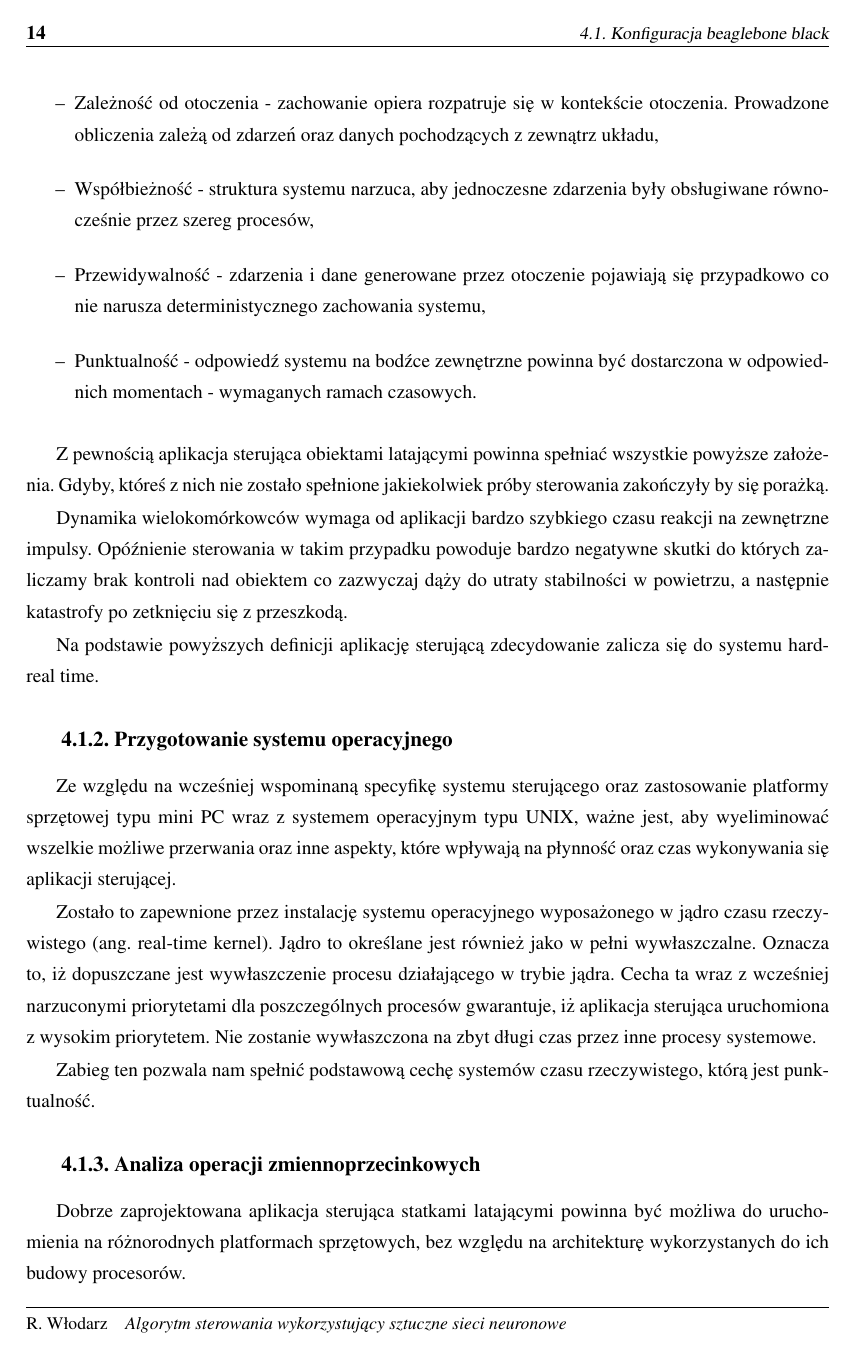
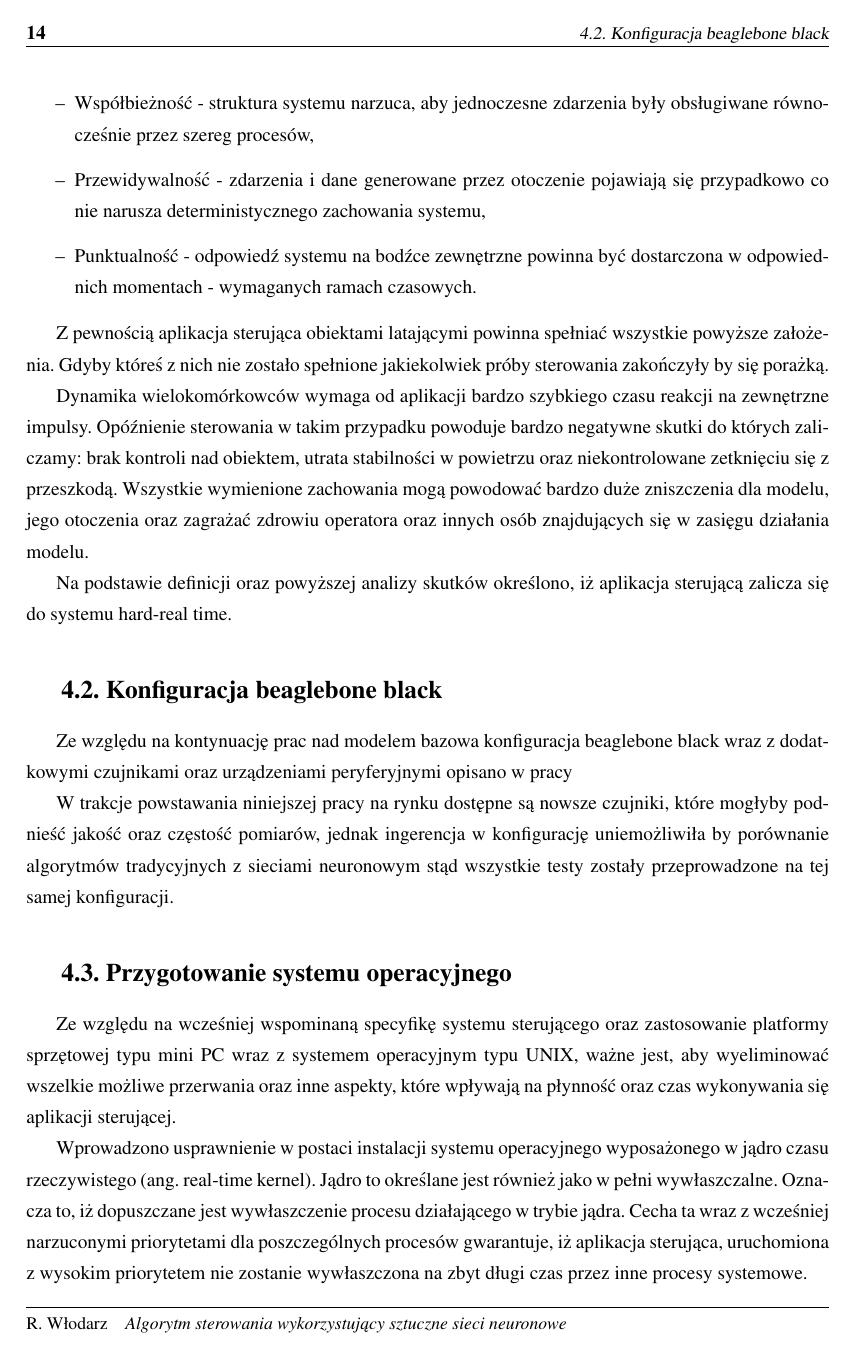
Before and after one commit to rwlodarz/mgr-latex, a LaTeX thesis (praca.tex, which reads rozdzial4.tex): page 14 of 21. Compiled offline with pdfLaTeX.

Commit message:
Additional text to chapter 4

```diff
--- a/rozdzial4.tex
+++ b/rozdzial4.tex
@@ -30,21 +31,30 @@ Bez względu na to do której grupy systemów zalicza się aplikację musi ona c
 	\item Punktualność - odpowiedź systemu na bodźce zewnętrzne powinna być dostarczona w odpowiednich momentach - wymaganych ramach czasowych.
 \end{itemize}
 
-Z pewnością aplikacja sterująca obiektami latającymi powinna spełniać wszystkie powyższe założenia. Gdyby, któreś z nich nie zostało spełnione jakiekolwiek próby sterowania zakończyły by się porażką.
+Z pewnością aplikacja sterująca obiektami latającymi powinna spełniać wszystkie powyższe założenia. Gdyby któreś z nich nie zostało spełnione jakiekolwiek próby sterowania zakończyły by się porażką.
 
-Dynamika wielokomórkowców wymaga od aplikacji bardzo szybkiego czasu reakcji na zewnętrzne impulsy. Opóźnienie sterowania w takim przypadku powoduje bardzo negatywne skutki do których zaliczamy brak kontroli nad obiektem co zazwyczaj dąży do utraty stabilności w powietrzu, a następnie katastrofy po zetknięciu się z przeszkodą.
+Dynamika wielokomórkowców wymaga od aplikacji bardzo szybkiego czasu reakcji na zewnętrzne impulsy. Opóźnienie sterowania w takim przypadku powoduje bardzo negatywne skutki do których zaliczamy: brak kontroli nad obiektem, utrata stabilności w powietrzu oraz niekontrolowane zetknięciu się z przeszkodą. Wszystkie wymienione zachowania mogą powodować bardzo duże zniszczenia dla modelu, jego otoczenia oraz zagrażać zdrowiu operatora oraz innych osób znajdujących się w zasięgu działania modelu.
 
-Na podstawie powyższych definicji aplikację sterującą zdecydowanie zalicza się do systemu hard-real time.
+Na podstawie definicji oraz powyższej analizy skutków określono, iż aplikacja sterującą zalicza się do systemu hard-real time.
 
 
-\subsection{Przygotowanie systemu operacyjnego}
+
+
+\section{Konfiguracja beaglebone black}
+Ze względu na kontynuację prac nad modelem bazowa konfiguracja beaglebone black wraz z dodatkowymi czujnikami oraz urządzeniami peryferyjnymi opisano w pracy
+% TODO: inz Rwlodarz JZrebiec.
+
+W trakcje powstawania niniejszej pracy na rynku dostępne są nowsze czujniki, które mogłyby podnieść jakość oraz częstość pomiarów, jednak ingerencja w konfigurację uniemożliwiła by porównanie algorytmów tradycyjnych z sieciami neuronowym stąd wszystkie testy zostały przeprowadzone na tej samej konfiguracji.
+
+
+
+
+\section{Przygotowanie systemu operacyjnego}
 Ze względu na wcześniej wspominaną specyfikę systemu sterującego oraz zastosowanie platformy sprzętowej typu mini PC wraz z systemem operacyjnym typu UNIX, ważne jest, aby wyeliminować wszelkie możliwe przerwania oraz inne aspekty, które wpływają na płynność oraz czas wykonywania się aplikacji sterującej.
 
-Zostało to zapewnione przez instalację systemu operacyjnego wyposażonego w jądro czasu rzeczywistego (ang. real-time kernel). Jądro to określane jest również jako w pełni wywłaszczalne. Oznacza to, iż dopuszczane jest wywłaszczenie procesu działającego w trybie jądra. Cecha ta wraz z wcześniej narzuconymi priorytetami dla poszczególnych procesów gwarantuje, iż aplikacja sterująca uruchomiona z wysokim priorytetem. Nie zostanie wywłaszczona na zbyt długi czas przez inne procesy systemowe.
+Wprowadzono usprawnienie w postaci instalacji systemu operacyjnego wyposażonego w jądro czasu rzeczywistego (ang. real-time kernel). Jądro to określane jest również jako w pełni wywłaszczalne. Oznacza to, iż dopuszczane jest wywłaszczenie procesu działającego w trybie jądra. Cecha ta wraz z wcześniej narzuconymi priorytetami dla poszczególnych procesów gwarantuje, iż aplikacja sterująca, uruchomiona z wysokim priorytetem nie zostanie wywłaszczona na zbyt długi czas przez inne procesy systemowe.
 
 Zabieg ten pozwala nam spełnić podstawową cechę systemów czasu rzeczywistego, którą jest punktualność.
 
 
-\subsection{Analiza operacji zmiennoprzecinkowych}
-Dobrze zaprojektowana aplikacja sterująca statkami latającymi powinna być możliwa do uruchomienia na różnorodnych platformach sprzętowych, bez względu na architekturę wykorzystanych do ich budowy procesorów.
 
@@ -52,2 +61,2 @@ Podstawowa wersja aplikacji została poddana testom, które porównały wyniki d
 
-\subsubsection{Testy}
+\section{Tworzenie aplikacji niezależnej od platformy sprzętowej}
```
Also changed, not shown: praca.pdf, rozdzial4.tex (23 more changed lines).
